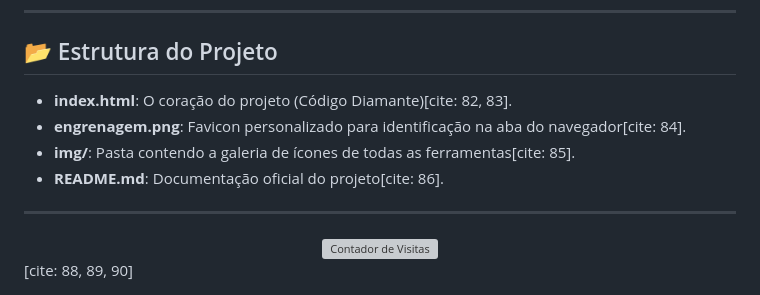
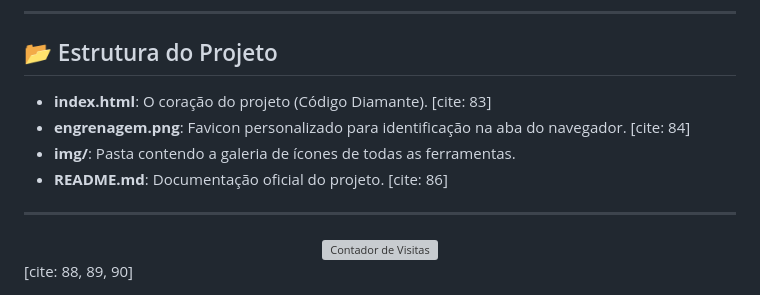
Before and after one commit to jricslima/links-uteis, a Markdown page: README.md, the part around one of its changes. GitHub-like rendering; grey boxes are pictures that could not be loaded.

```diff
--- a/README.md
+++ b/README.md
@@ -54,10 +54,10 @@
 
 ## 📂 Estrutura do Projeto
 
-- **index.html**: O coração do projeto (Código Diamante)[cite: 82, 83].
-- **engrenagem.png**: Favicon personalizado para identificação na aba do navegador[cite: 84].
-- **img/**: Pasta contendo a galeria de ícones de todas as ferramentas[cite: 85].
-- **README.md**: Documentação oficial do projeto[cite: 86].
+- **index.html**: O coração do projeto (Código Diamante). [cite: 83]
+- **engrenagem.png**: Favicon personalizado para identificação na aba do navegador. [cite: 84]
+- **img/**: Pasta contendo a galeria de ícones de todas as ferramentas.
+- **README.md**: Documentação oficial do projeto. [cite: 86]
 
 ---
 
```
Also changed, not shown: other parts of README.md (+23 -23 lines).
